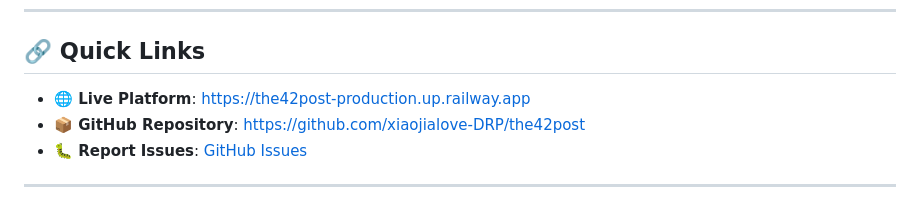
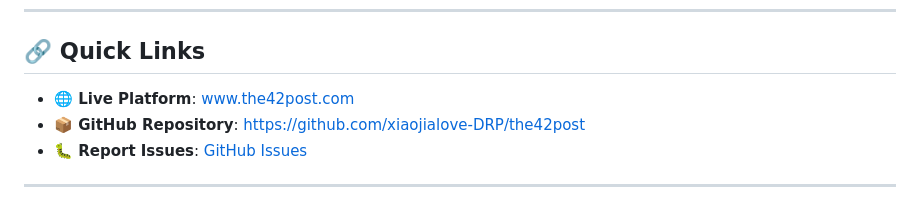
Before and after one commit to xiaojialove-DRP/the42post, a Markdown page: README.md, the part around the change. GitHub-like rendering.

Commit message:
Update live platform link in README

```diff
--- a/README.md
+++ b/README.md
@@ -112,7 +112,7 @@ MIT License — See [LICENSE](LICENSE) file
 
 ## 🔗 Quick Links
 
-- **🌐 Live Platform**: [https://the42post-production.up.railway.app](https://the42post-production.up.railway.app)
+- **🌐 Live Platform**: www.the42post.com
 - **📦 GitHub Repository**: https://github.com/xiaojialove-DRP/the42post
 - **🐛 Report Issues**: [GitHub Issues](https://github.com/xiaojialove-DRP/the42post/issues)
 
```
